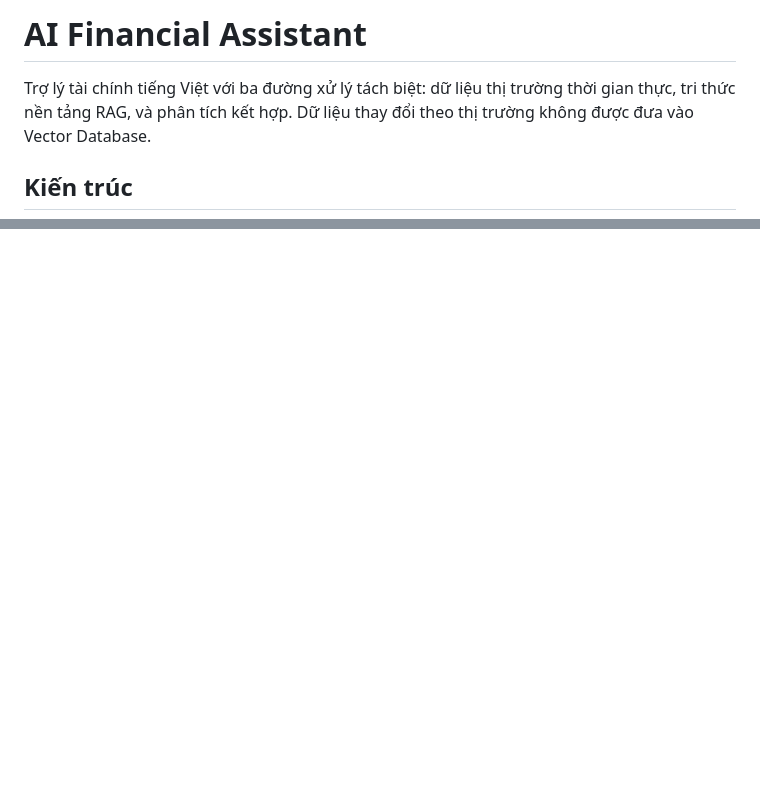
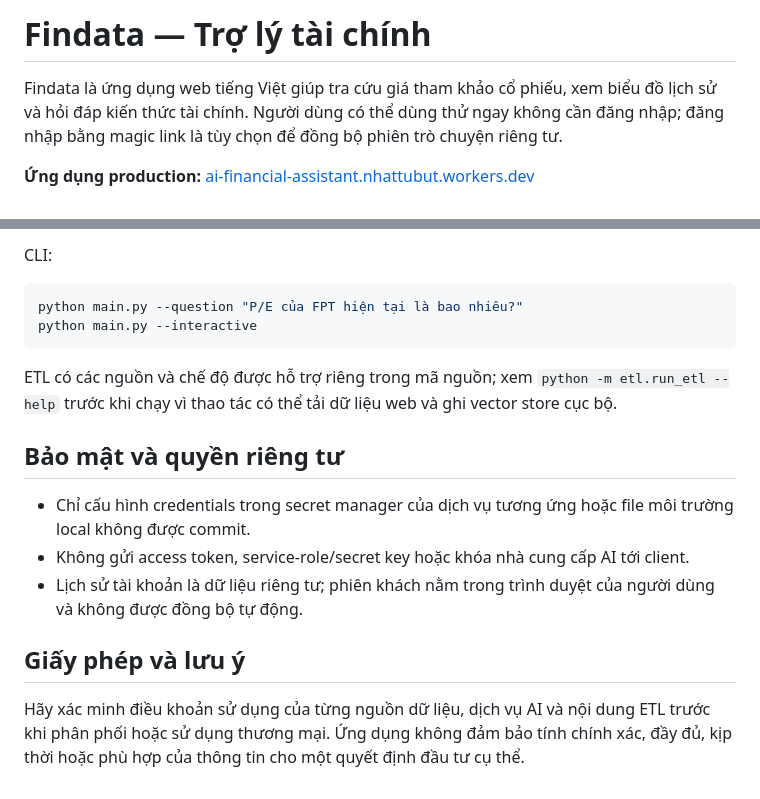
Before and after one commit to Dartrint/AI-Financial-Assistant, a Markdown page: README.md, 2 parts joined by grey strips. Drawn GitHub-style; blank space fills up the shorter version.

Commit message:
Rewrite README for deployed web app
Co-authored-by: Copilot <223556219+Copilot@users.noreply.github.com>

````diff
--- a/README.md
+++ b/README.md
@@ -1,6 +1,9 @@
-# AI Financial Assistant
+# Findata — Trợ lý tài chính
 
-Trợ lý tài chính tiếng Việt với ba đường xử lý tách biệt: dữ liệu thị trường thời gian thực, tri thức nền tảng RAG, và phân tích kết hợp. Dữ liệu thay đổi theo thị trường không được đưa vào Vector Database.
+Findata là ứng dụng web tiếng Việt giúp tra cứu giá tham khảo cổ phiếu, xem
+biểu đồ lịch sử và hỏi đáp kiến thức tài chính. Người dùng có thể dùng thử
+ngay không cần đăng nhập; đăng nhập bằng magic link là tùy chọn để đồng bộ
+phiên trò chuyện riêng tư.
 
-## Kiến trúc
+**Ứng dụng production:** [ai-financial-assistant.nhattubut.workers.dev](https://ai-financial-assistant.nhattubut.workers.dev)
 
@@ -193,0 +175,26 @@ ETL chỉ lấy URL được cấu hình hoặc phát hiện từ sitemap; sau
+CLI:
+
+```bash
+python main.py --question "P/E của FPT hiện tại là bao nhiêu?"
+python main.py --interactive
+```
+
+ETL có các nguồn và chế độ được hỗ trợ riêng trong mã nguồn; xem
+`python -m etl.run_etl --help` trước khi chạy vì thao tác có thể tải dữ liệu
+web và ghi vector store cục bộ.
+
+## Bảo mật và quyền riêng tư
+
+- Chỉ cấu hình credentials trong secret manager của dịch vụ tương ứng hoặc
+  file môi trường local không được commit.
+- Không gửi access token, service-role/secret key hoặc khóa nhà cung cấp AI
+  tới client.
+- Lịch sử tài khoản là dữ liệu riêng tư; phiên khách nằm trong trình duyệt
+  của người dùng và không được đồng bộ tự động.
+
+## Giấy phép và lưu ý
+
+Hãy xác minh điều khoản sử dụng của từng nguồn dữ liệu, dịch vụ AI và nội dung
+ETL trước khi phân phối hoặc sử dụng thương mại. Ứng dụng không đảm bảo tính
+chính xác, đầy đủ, kịp thời hoặc phù hợp của thông tin cho một quyết định đầu
+tư cụ thể.
````
Also changed, not shown: other parts of README.md (+139 -161 lines).
